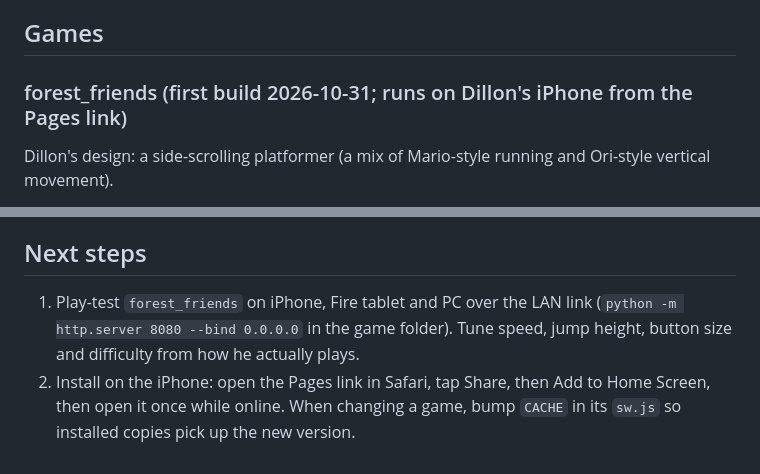
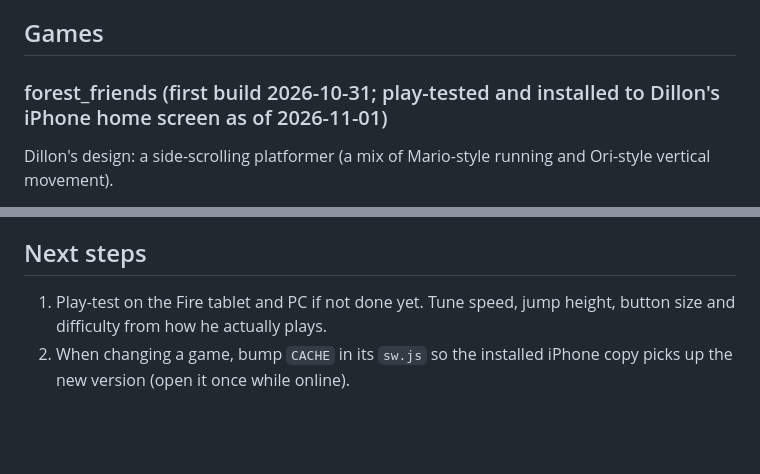
Before and after one commit to DDMrt/kid-games, a Markdown page: STATUS.md, 2 parts joined by grey strips. Rendered like a GitHub page; blank space fills up the shorter version.

Commit message:
STATUS: forest_friends play-tested and installed on iPhone
Co-Authored-By: Claude Opus 5.5 <noreply@anthropic.com>

```diff
--- a/STATUS.md
+++ b/STATUS.md
@@ -20,7 +20,7 @@
 
 ## Games
 
-### forest_friends (first build 2026-10-31; runs on Dillon's iPhone from the Pages link)
+### forest_friends (first build 2026-10-31; play-tested and installed to Dillon's iPhone home screen as of 2026-11-01)
 
 Dillon's design: a side-scrolling platformer (a mix of Mario-style running
 and Ori-style vertical movement).
@@ -80,9 +80,7 @@ and Ori-style vertical movement).
 
 ## Next steps
 
-1. Play-test `forest_friends` on iPhone, Fire tablet and PC over the LAN link
-   (`python -m http.server 8080 --bind 0.0.0.0` in the game folder). Tune
-   speed, jump height, button size and difficulty from how he actually plays.
-2. Install on the iPhone: open the Pages link in Safari, tap Share, then Add
-   to Home Screen, then open it once while online. When changing a game,
-   bump `CACHE` in its `sw.js` so installed copies pick up the new version.
+1. Play-test on the Fire tablet and PC if not done yet. Tune speed, jump
+   height, button size and difficulty from how he actually plays.
+2. When changing a game, bump `CACHE` in its `sw.js` so the installed iPhone
+   copy picks up the new version (open it once while online).
```
Also changed, not shown: other parts of STATUS.md (+1 -1 lines).
